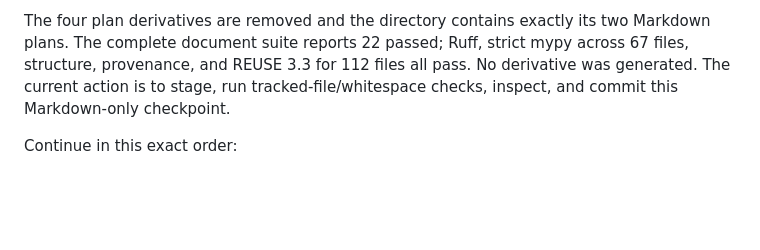
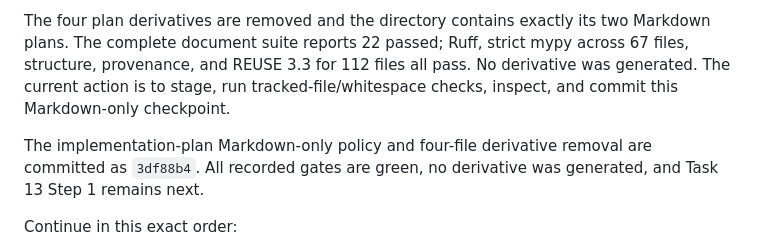
Before and after one commit to caffeineLover/password-bonobo, a Markdown page: docs/PROJECT_MEMORY.md, the part around the change. GitHub-like rendering; blank space fills up the shorter version.

Commit message:
docs: record plans Markdown checkpoint

```diff
--- a/docs/PROJECT_MEMORY.md
+++ b/docs/PROJECT_MEMORY.md
@@ -192,6 +192,9 @@ document suite reports 22 passed; Ruff, strict mypy across 67 files, structure,
 all pass.  No derivative was generated.  The current action is to stage, run tracked-file/whitespace checks, inspect,
 and commit this Markdown-only checkpoint.
 
+The implementation-plan Markdown-only policy and four-file derivative removal are committed as `3df88b4`.  All
+recorded gates are green, no derivative was generated, and Task 13 Step 1 remains next.
+
 Continue in this exact order:
 
 1. Reconcile `git status`, commits `b77077c` and `08c2107`, and the four Markdown-only Gorilla records against this
```
